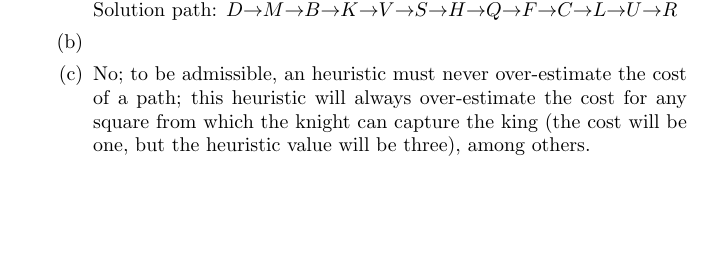
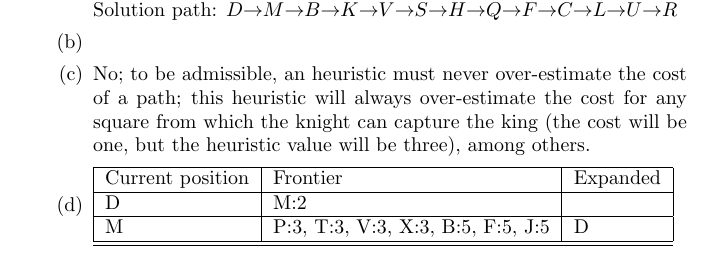
Before and after one commit to belostoky/cs540, a LaTeX problem sheet (hw1/hw.tex): part of the page, cut so that both start at the same text, the shorter picture padded with empty space. Compiled offline with pdfLaTeX.

Commit message:
Started 1d

```diff
--- a/hw1/hw.tex
+++ b/hw1/hw.tex
@@ -22,6 +22,15 @@
         %1c
         \item No; to be admissible, an heuristic must never over-estimate the cost of a path; this heuristic will always over-estimate the cost for any square from which the knight can capture the king (the cost will be one, but the heuristic value will be three), among others.
 
+        %1d
+        \item
+            \begin{tabular}{|l|l|l|}
+                \hline
+                    Current position & Frontier & Expanded \\\hline
+                    D & M:2 & \\\hline
+                    M & P:3, T:3, V:3, X:3, B:5, F:5, J:5 & D \\\hline
+                \hline
+            \end{tabular}
     \end{enumerate}
 \end{enumerate}
 
```
